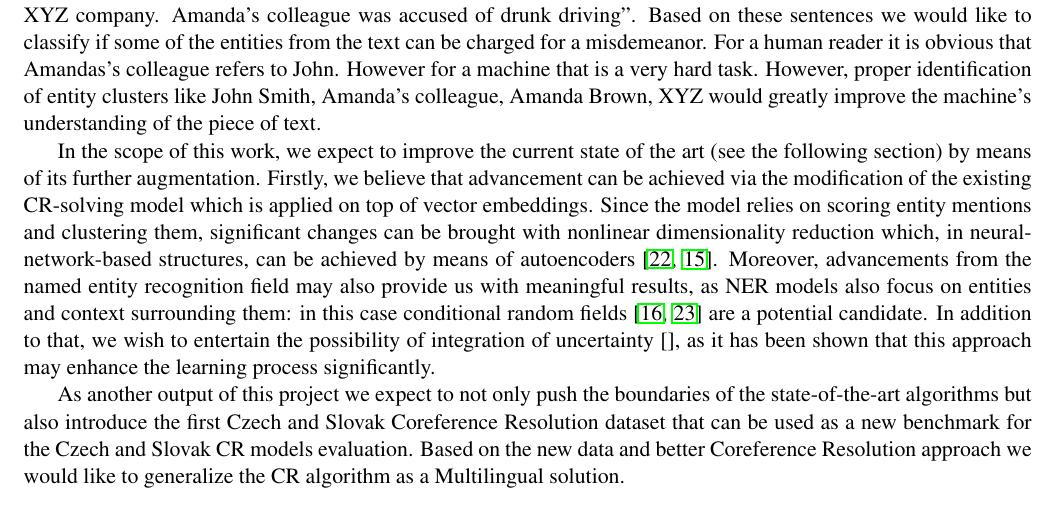
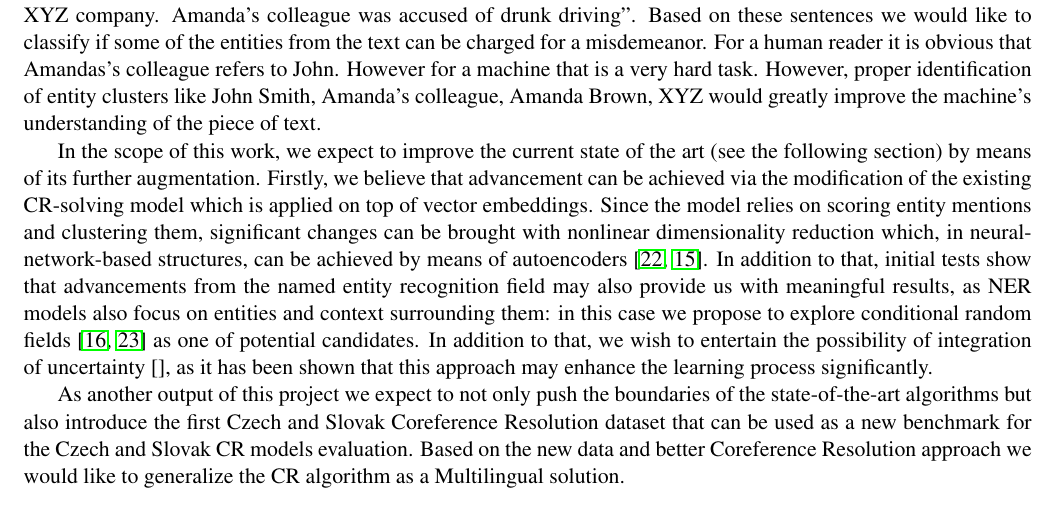
Before and after one commit to sahanmar/orchid_legacy, a LaTeX document (proposal/cz_science_foundation_proposal.tex, which reads proposal/source/main_text.tex): part of page 1 of 4, cut so that both start at the same text. Compiled offline with pdfLaTeX.

Commit message:
phrasing fixes

```diff
--- a/proposal/source/main_text.tex
+++ b/proposal/source/main_text.tex
@@ -10,7 +10,7 @@ The NLP research community not only actively develops models for improved natura
 In this project we aim to perform research in construction of better textual dependencies for the task in the form of improved Coreference Resolution (CR). The CR task is very complex to solve and from 2019 to this date \cite{spanbert-Joshi2020} no improvement was achieved on the standard benchmark \cite{ontonotes5-Weischedel2013}. The recent article \cite{cr-Toshniwal2020} achieved the same metrics as the one from 2019. Coreference resolution combines detection and linking of various mentions of entities within the text: linking noun phrases with their counterparts and pronouns, anaphora disambiguation, linking words with their pro-forms, etc.  These models have a significant impact on the quality of the text mining algorithms. A good use case where  coreference resolution can be applied is categorization of entities and their pronouns in order to provide one with a wider spectrum of information for future decision making. Based on the extracted data it is possible to unify all knowledge in a form of a Knowledge Graph (KG). The dependencies and connections between the entities can be used for enriching the feature space with the highly discriminative samples for the further tasks.
 For example, let us assume that we have two consecutive sentences like “John Smith and Amanda Brown are accountants in XYZ company. Amanda’s colleague was accused of drunk driving”. Based on these sentences we would like to classify if some of the entities from the text can be charged for a misdemeanor. For a human reader it is obvious that Amandas’s colleague refers to John. However for a machine that is a very hard task. However, proper identification of entity clusters like {John Smith, Amanda’s colleague}, {Amanda Brown}, {XYZ} would greatly improve the machine’s understanding of the piece of text.
 
-In the scope of this work, we expect to improve the current state of the art (see the following section) by means of its further augmentation. Firstly, we believe that advancement can be achieved via the modification of the existing CR-solving model which is applied on top of vector embeddings. Since the model relies on scoring entity mentions and clustering them, significant changes can be brought with nonlinear dimensionality reduction which, in neural-network-based structures, can be achieved by means of autoencoders \cite{autoencoders-Zabalza2016,autoencoders-Sahay2019}. Moreover, advancements from the named entity recognition field may also provide us with meaningful results, as NER models also focus on entities and context surrounding them: in this case conditional random fields \cite{ner-Strakova2019,ner-Zhanming2019} are a potential candidate. In addition to that, we wish to entertain the possibility of integration of uncertainty [], as it has been shown that this approach may enhance the learning process significantly.
+In the scope of this work, we expect to improve the current state of the art (see the following section) by means of its further augmentation. Firstly, we believe that advancement can be achieved via the modification of the existing CR-solving model which is applied on top of vector embeddings. Since the model relies on scoring entity mentions and clustering them, significant changes can be brought with nonlinear dimensionality reduction which, in neural-network-based structures, can be achieved by means of autoencoders \cite{autoencoders-Zabalza2016,autoencoders-Sahay2019}. In addition to that, initial tests show that advancements from the named entity recognition field may also provide us with meaningful results, as NER models also focus on entities and context surrounding them: in this case we propose to explore conditional random fields \cite{ner-Strakova2019,ner-Zhanming2019} as one of potential candidates. In addition to that, we wish to entertain the possibility of integration of uncertainty [], as it has been shown that this approach may enhance the learning process significantly.
 
 As another output of this project we expect to not only push the boundaries of the state-of-the-art algorithms but also introduce the first Czech and Slovak Coreference Resolution dataset that can be used as a new benchmark for the Czech and Slovak CR models evaluation. Based on the new data and better Coreference Resolution approach  we would like to generalize the CR algorithm as a Multilingual solution.
 
```
Also changed, not shown: proposal/cz_science_foundation_proposal.pdf.
